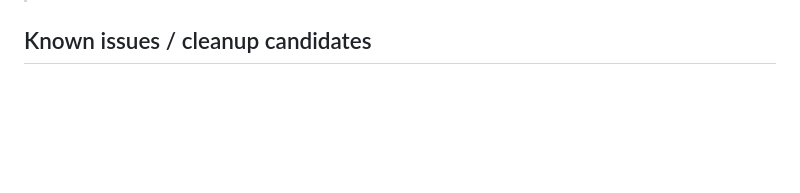
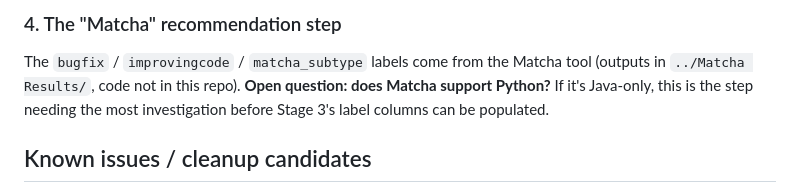
Before and after one commit to MUICT-SERU/StackOverflowStudy, a Markdown page: README.md, the part around one of its changes. GitHub-like rendering; blank space fills up the shorter version.

Commit message:
Plan for Python version.

```diff
--- a/README.md
+++ b/README.md
@@ -130,3 +213,10 @@ where `PostBlockTypeId` is either 0 or 1 — 0 is a Text block and 1 is a Code b
+### 4. The "Matcha" recommendation step
+
+The `bugfix` / `improvingcode` / `matcha_subtype` labels come from the Matcha tool (outputs
+in `../Matcha Results/`, code not in this repo). **Open question: does Matcha support
+Python?** If it's Java-only, this is the step needing the most investigation before
+Stage 3's label columns can be populated.
+
 ## Known issues / cleanup candidates
 
 - **Duplicated group-bucketing logic**: `group_lines_by_categories`,
```
Also changed, not shown: other parts of README.md (+83 -0 lines).
